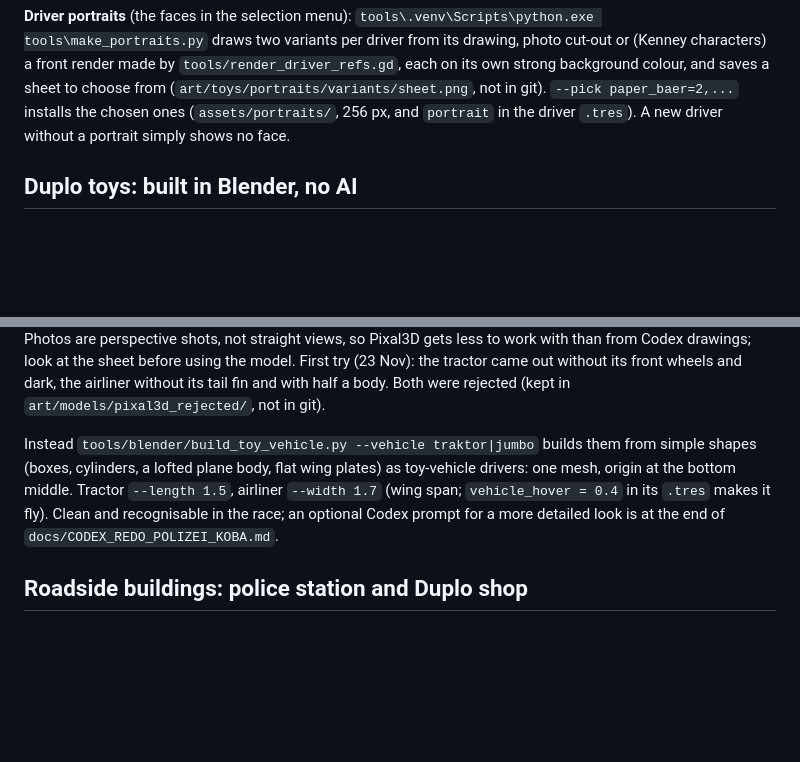
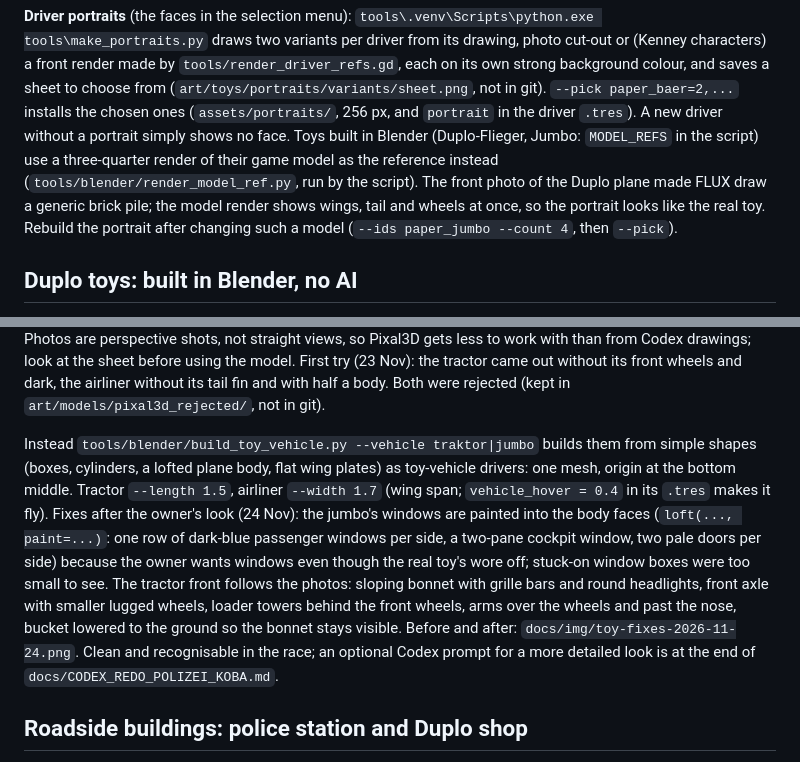
Before and after one commit to johakunath/toy-kart, a Markdown page: docs/MODELS_3D.md, 2 parts joined by grey strips. Drawn GitHub-style; blank space fills up the shorter version.

```diff
--- a/docs/MODELS_3D.md
+++ b/docs/MODELS_3D.md
@@ -103,6 +103,11 @@ characters) a front render made by `tools/render_driver_refs.gd`, each on its ow
 background colour, and saves a sheet to choose from (`art/toys/portraits/variants/sheet.png`,
 not in git). `--pick paper_baer=2,...` installs the chosen ones (`assets/portraits/`, 256 px,
 and `portrait` in the driver `.tres`). A new driver without a portrait simply shows no face.
+Toys built in Blender (Duplo-Flieger, Jumbo: `MODEL_REFS` in the script) use a three-quarter
+render of their game model as the reference instead (`tools/blender/render_model_ref.py`, run by
+the script). The front photo of the Duplo plane made FLUX draw a generic brick pile; the model
+render shows wings, tail and wheels at once, so the portrait looks like the real toy. Rebuild the
+portrait after changing such a model (`--ids paper_jumbo --count 4`, then `--pick`).
 
 ## Duplo toys: built in Blender, no AI
 
@@ -159,7 +164,14 @@ Both were rejected (kept in `art/models/pixal3d_rejected/`, not in git).
 Instead `tools/blender/build_toy_vehicle.py --vehicle traktor|jumbo` builds them from simple
 shapes (boxes, cylinders, a lofted plane body, flat wing plates) as toy-vehicle drivers: one
 mesh, origin at the bottom middle. Tractor `--length 1.5`, airliner `--width 1.7` (wing span;
-`vehicle_hover = 0.4` in its `.tres` makes it fly). Clean and recognisable in the race; an
+`vehicle_hover = 0.4` in its `.tres` makes it fly). Fixes after the owner's look (24 Nov): the
+jumbo's windows are painted into the body faces (`loft(..., paint=...)`: one row of dark-blue
+passenger windows per side, a two-pane cockpit window, two pale doors per side) because the
+owner wants windows even though the real toy's wore off; stuck-on window boxes were too small to
+see. The tractor front follows the photos: sloping bonnet with grille bars and round headlights,
+front axle with smaller lugged wheels, loader towers behind the front wheels, arms over the
+wheels and past the nose, bucket lowered to the ground so the bonnet stays visible. Before and
+after: `docs/img/toy-fixes-2026-11-24.png`. Clean and recognisable in the race; an
 optional Codex prompt for a more detailed look is at the end of `docs/CODEX_REDO_POLIZEI_KOBA.md`.
 
 ## Roadside buildings: police station and Duplo shop
```
Also changed, not shown: assets/portraits/paper_duploflieger.png, assets/portraits/paper_jumbo.png, docs/img/toy-fixes-2026-11-24.png (added), 7 other files.
